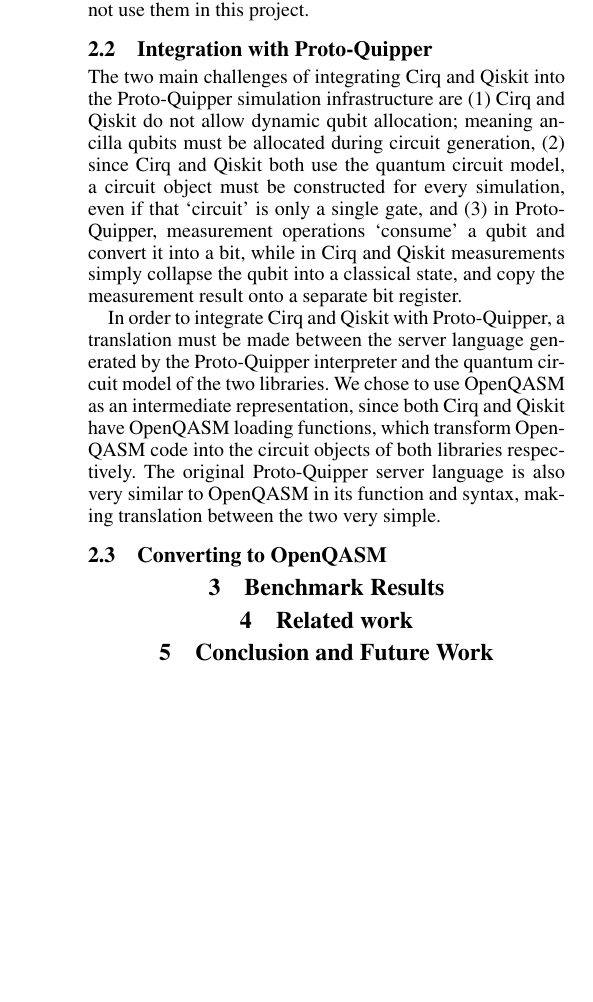
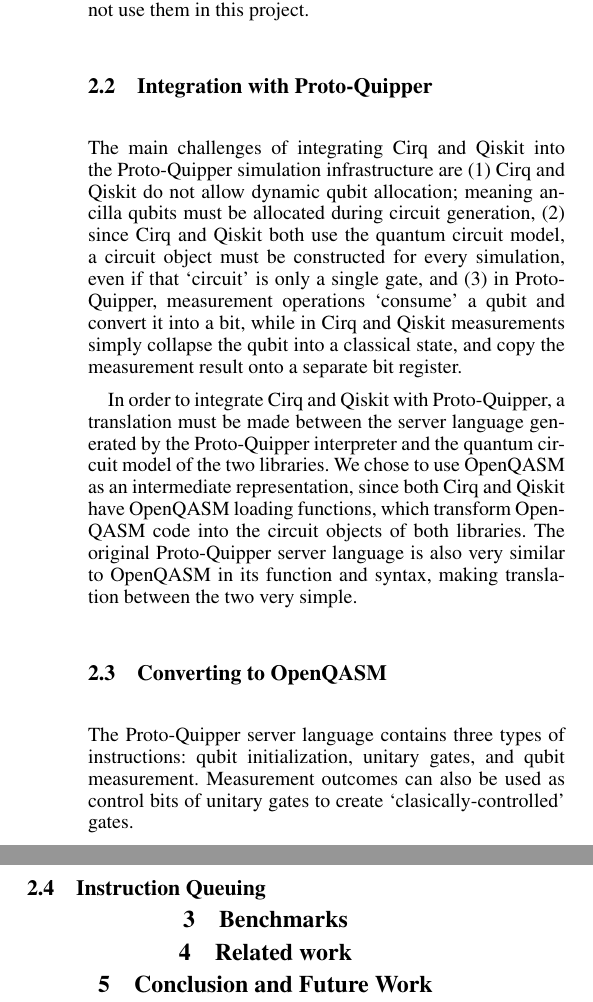
Before and after one commit to ian-turner/qserver-report, a LaTeX paper (main.tex): part of one column of page 2 of 3 before the commit and two parts of the columns of page 2 of 2 after it, the two joined at a grey line, cut so that both start at the same text, the shorter picture padded with empty space. Compiled offline with pdfLaTeX.

Commit message:
formatting

```diff
--- a/main.tex
+++ b/main.tex
@@ -252,7 +133,3 @@ where operations can be conditioned on previous measurement outcomes,
-but these features are still experimental and are quite limited, so we do not use them in this project.
-
-
-\subsection{Integration with Proto-Quipper}
 
 
 \begin{figure*}[!ht]
@@ -290,4 +167,3 @@ but these features are still experimental and are quite limited, so we do not us
 \caption{Full OpenQASM-based simulation architecture}
 \end{figure*}
 
-The two main challenges of integrating Cirq and Qiskit into the Proto-Quipper simulation infrastructure are
@@ -294,3 +189,9 @@ The two main challenges of integrating Cirq and Qiskit into the Proto-Quipper si
+but these features are still experimental and are quite limited, so we do not use them in this project.
+
+
+\subsection{Integration with Proto-Quipper}
+
+The main challenges of integrating Cirq and Qiskit into the Proto-Quipper simulation infrastructure are
 (1) Cirq and Qiskit do not allow dynamic qubit allocation; meaning ancilla qubits must be allocated during circuit generation,
 (2) since Cirq and Qiskit both use the quantum circuit model, a circuit object must be constructed for every simulation,
 even if that `circuit' is only a single gate, and (3) in Proto-Quipper, measurement operations `consume' a qubit
@@ -300,14 +201,21 @@ and copy the measurement result onto a separate bit register.
 In order to integrate Cirq and Qiskit with Proto-Quipper, a translation must be made between the server language
 generated by the Proto-Quipper interpreter and the quantum circuit model of the two libraries.
 We chose to use OpenQASM as an intermediate representation, since both Cirq and Qiskit have OpenQASM loading functions,
-which transform OpenQASM code into the circuit objects of both libraries respectively.
+which transform OpenQASM code into the circuit objects of both libraries.
 The original Proto-Quipper server language is also very similar to OpenQASM in its function and syntax, making translation
 between the two very simple.
 
 
 \subsection{Converting to OpenQASM}
 
-\section{Benchmark Results}
+The Proto-Quipper server language contains three types of instructions: qubit initialization, unitary gates, and qubit measurement.
+Measurement outcomes can also be used as control bits of unitary gates to create `clasically-controlled' gates.
+
+
+\subsection{Instruction Queuing}
+
+
+\section{Benchmarks}
 
 \section{Related work}
 
```
Also changed, not shown: main.tex (140 more changed lines).
